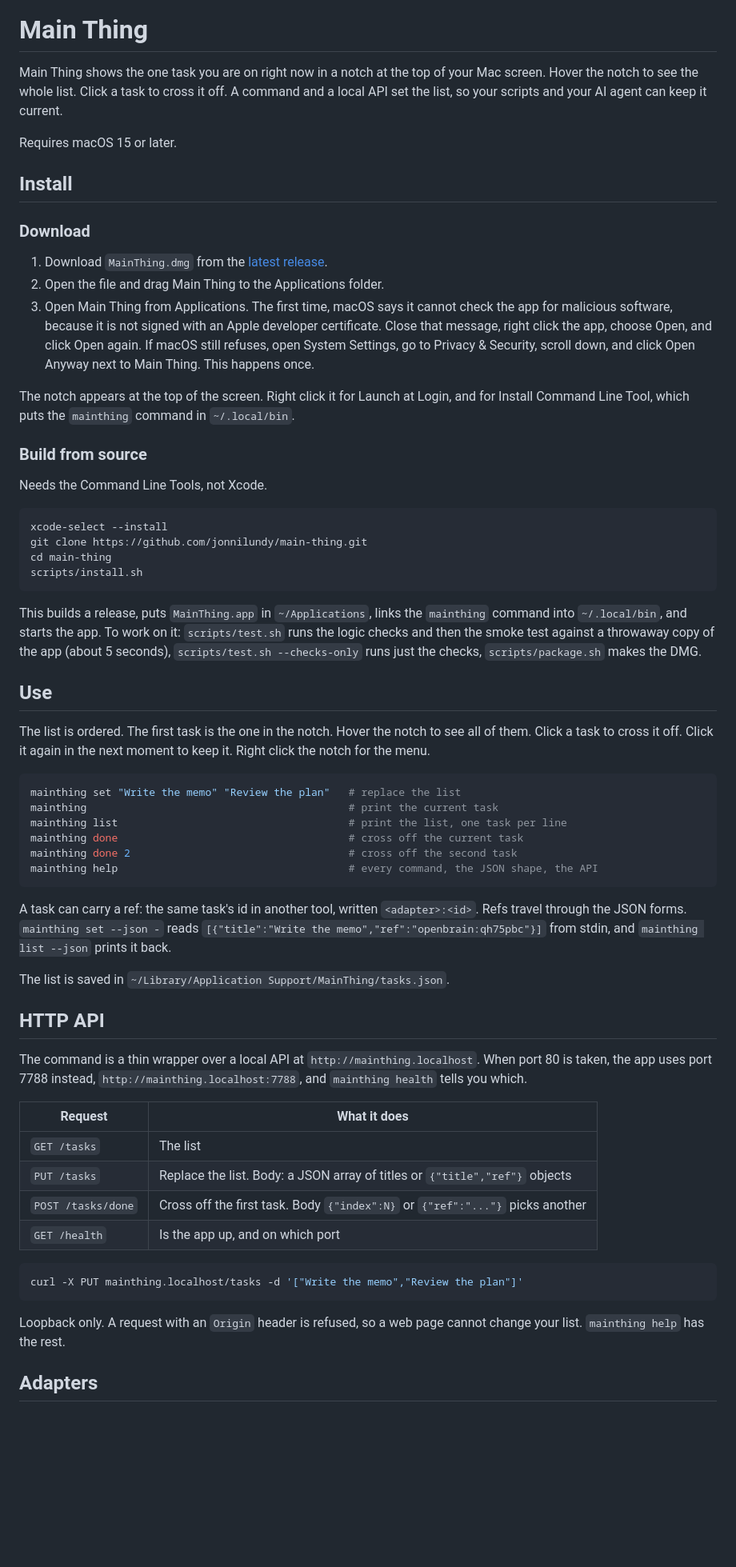
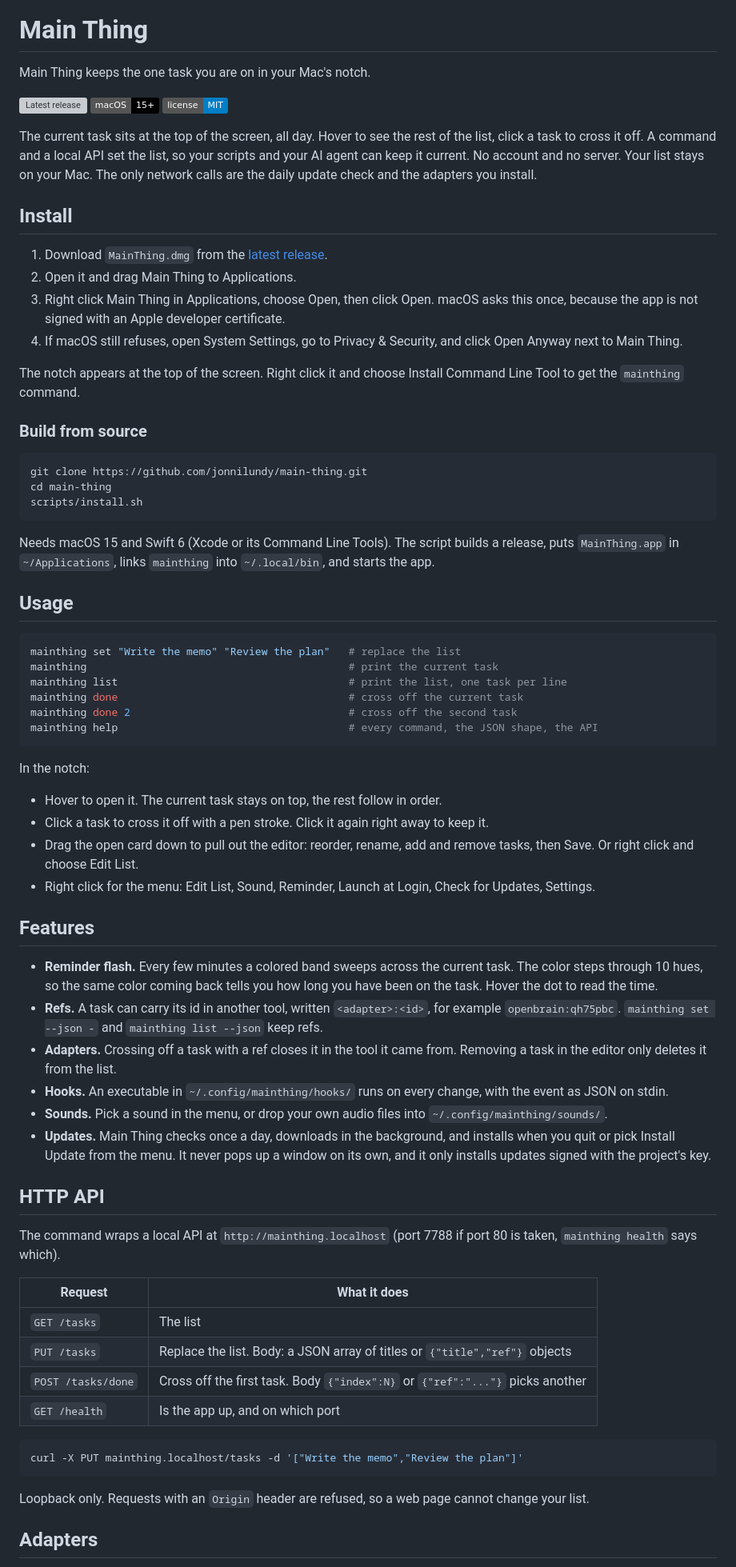
Before and after one commit to jonnilundy/main-thing, a Markdown page: README.md, the part around one of its changes. Shown at 80% size. Drawn GitHub-style; badges without logos; blank space fills up the shorter version; grey boxes are pictures that could not be loaded.

Commit message:
README: one-line tagline, centered hero, short install steps, round 2 features
Adds the editor and tear off, the reminder color clock, updates and Settings,
three informative badges, and a Contributing section. Checked with the readme
skill's checker: 0 fail, 0 warn.

Co-Authored-By: Claude Opus 5.5 <noreply@anthropic.com>

````diff
--- a/README.md
+++ b/README.md
@@ -2,36 +2,34 @@
 
 # Main Thing
 
-Main Thing shows the one task you are on right now in a notch at the top of your Mac screen. Hover the notch to see the whole list. Click a task to cross it off. A command and a local API set the list, so your scripts and your AI agent can keep it current.
+Main Thing keeps the one task you are on in your Mac's notch.
 
-Requires macOS 15 or later.
+[![Latest release](https://img.shields.io/github/v/release/jonnilundy/main-thing)](https://github.com/jonnilundy/main-thing/releases/latest)
+[![macOS 15+](https://img.shields.io/badge/macOS-15%2B-black)](#install)
+[![License: MIT](https://img.shields.io/badge/license-MIT-blue)](LICENSE)
+
+The current task sits at the top of the screen, all day. Hover to see the rest of the list, click a task to cross it off. A command and a local API set the list, so your scripts and your AI agent can keep it current. No account and no server. Your list stays on your Mac. The only network calls are the daily update check and the adapters you install.
 
 ## Install
 
-### Download
+1. Download `MainThing.dmg` from the [latest release](https://github.com/jonnilundy/main-thing/releases/latest).
+2. Open it and drag Main Thing to Applications.
+3. Right click Main Thing in Applications, choose Open, then click Open. macOS asks this once, because the app is not signed with an Apple developer certificate.
+4. If macOS still refuses, open System Settings, go to Privacy & Security, and click Open Anyway next to Main Thing.
 
-1. Download `MainThing.dmg` from the [latest release](https://github.com/jonnilundy/main-thing/releases/latest).
-2. Open the file and drag Main Thing to the Applications folder.
-3. Open Main Thing from Applications. The first time, macOS says it cannot check the app for malicious software, because it is not signed with an Apple developer certificate. Close that message, right click the app, choose Open, and click Open again. If macOS still refuses, open System Settings, go to Privacy & Security, scroll down, and click Open Anyway next to Main Thing. This happens once.
-
-The notch appears at the top of the screen. Right click it for Launch at Login, and for Install Command Line Tool, which puts the `mainthing` command in `~/.local/bin`.
+The notch appears at the top of the screen. Right click it and choose Install Command Line Tool to get the `mainthing` command.
 
 ### Build from source
 
-Needs the Command Line Tools, not Xcode.
-
 ```sh
-xcode-select --install
 git clone https://github.com/jonnilundy/main-thing.git
 cd main-thing
 scripts/install.sh
 ```
 
-This builds a release, puts `MainThing.app` in `~/Applications`, links the `mainthing` command into `~/.local/bin`, and starts the app. To work on it: `scripts/test.sh` runs the logic checks and then the smoke test against a throwaway copy of the app (about 5 seconds), `scripts/test.sh --checks-only` runs just the checks, `scripts/package.sh` makes the DMG.
+Needs macOS 15 and Swift 6 (Xcode or its Command Line Tools). The script builds a release, puts `MainThing.app` in `~/Applications`, links `mainthing` into `~/.local/bin`, and starts the app.
 
-## Use
-
-The list is ordered. The first task is the one in the notch. Hover the notch to see all of them. Click a task to cross it off. Click it again in the next moment to keep it. Right click the notch for the menu.
+## Usage
 
 ```sh
 mainthing set "Write the memo" "Review the plan"   # replace the list
@@ -42,13 +40,25 @@ mainthing done 2                                   # cross off the second task
 mainthing help                                     # every command, the JSON shape, the API
 ```
 
-A task can carry a ref: the same task's id in another tool, written `<adapter>:<id>`. Refs travel through the JSON forms. `mainthing set --json -` reads `[{"title":"Write the memo","ref":"openbrain:qh75pbc"}]` from stdin, and `mainthing list --json` prints it back.
+In the notch:
 
-The list is saved in `~/Library/Application Support/MainThing/tasks.json`.
+- Hover to open it. The current task stays on top, the rest follow in order.
+- Click a task to cross it off with a pen stroke. Click it again right away to keep it.
+- Drag the open card down to pull out the editor: reorder, rename, add and remove tasks, then Save. Or right click and choose Edit List.
+- Right click for the menu: Edit List, Sound, Reminder, Launch at Login, Check for Updates, Settings.
+
+## Features
+
+- **Reminder flash.** Every few minutes a colored band sweeps across the current task. The color steps through 10 hues, so the same color coming back tells you how long you have been on the task. Hover the dot to read the time.
+- **Refs.** A task can carry its id in another tool, written `<adapter>:<id>`, for example `openbrain:qh75pbc`. `mainthing set --json -` and `mainthing list --json` keep refs.
+- **Adapters.** Crossing off a task with a ref closes it in the tool it came from. Removing a task in the editor only deletes it from the list.
+- **Hooks.** An executable in `~/.config/mainthing/hooks/` runs on every change, with the event as JSON on stdin.
+- **Sounds.** Pick a sound in the menu, or drop your own audio files into `~/.config/mainthing/sounds/`.
+- **Updates.** Main Thing checks once a day, downloads in the background, and installs when you quit or pick Install Update from the menu. It never pops up a window on its own, and it only installs updates signed with the project's key.
 
 ## HTTP API
 
-The command is a thin wrapper over a local API at `http://mainthing.localhost`. When port 80 is taken, the app uses port 7788 instead, `http://mainthing.localhost:7788`, and `mainthing health` tells you which.
+The command wraps a local API at `http://mainthing.localhost` (port 7788 if port 80 is taken, `mainthing health` says which).
 
 | Request | What it does |
 | --- | --- |
@@ -61,7 +71,7 @@ The command is a thin wrapper over a local API at `http://mainthing.localhost`.
 curl -X PUT mainthing.localhost/tasks -d '["Write the memo","Review the plan"]'
 ```
 
-Loopback only. A request with an `Origin` header is refused, so a web page cannot change your list. `mainthing help` has the rest.
+Loopback only. Requests with an `Origin` header are refused, so a web page cannot change your list.
 
 ## Adapters
 
````
Also changed, not shown: other parts of README.md (+11 -19 lines).
